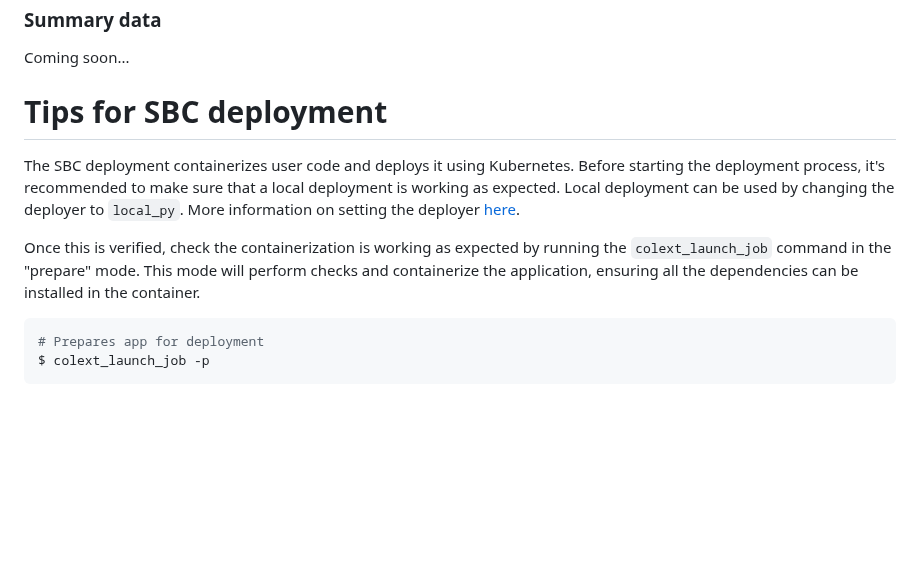
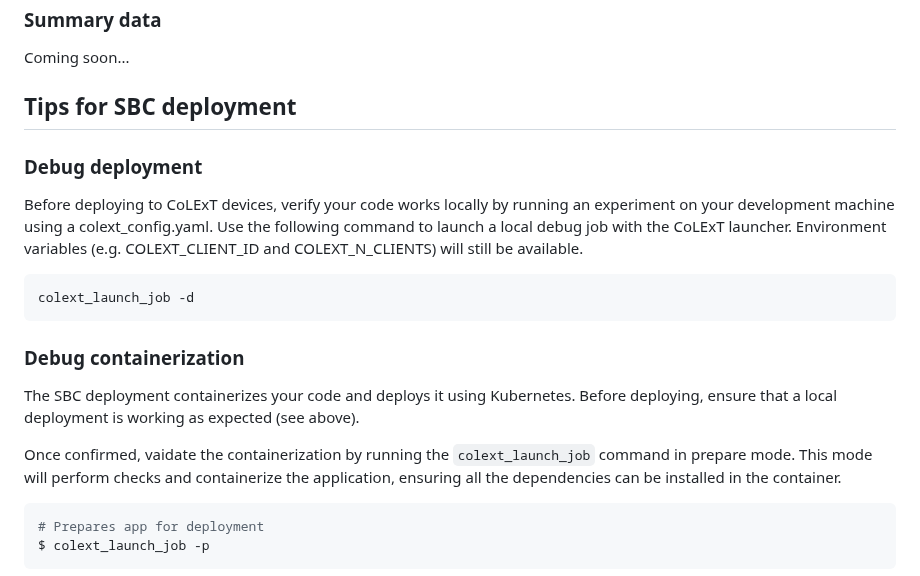
Before and after one commit to sands-lab/colext, a Markdown page: README.md, the part around the change. Rendered like a GitHub page; blank space fills up the shorter version.

Commit message:
Improve README SBC debug tips

````diff
--- a/README.md
+++ b/README.md
@@ -217,12 +217,20 @@ Here are the contents for each CSV:
 ### Summary data
 Coming soon...
 
-# Tips for SBC deployment
-The SBC deployment containerizes user code and deploys it using Kubernetes.
-Before starting the deployment process, it's recommended to make sure that a local deployment is working as expected.
-Local deployment can be used by changing the deployer to `local_py`. More information on setting the deployer [here](#python-version-and-deployers).
+## Tips for SBC deployment
 
-Once this is verified, check the containerization is working as expected by running the `colext_launch_job` command in the "prepare" mode.
+### Debug deployment
+Before deploying to CoLExT devices, verify your code works locally by running an experiment on your development machine using a colext_config.yaml.
+Use the following command to launch a local debug job with the CoLExT launcher. Environment variables (e.g. COLEXT_CLIENT_ID and COLEXT_N_CLIENTS) will still be available.
+```bash
+colext_launch_job -d
+```
+
+### Debug containerization
+The SBC deployment containerizes your code and deploys it using Kubernetes.
+Before deploying, ensure that a local deployment is working as expected (see above).
+
+Once confirmed, vaidate the containerization by running the `colext_launch_job` command in prepare mode.
 This mode will perform checks and containerize the application, ensuring all the dependencies can be installed in the container.
 ```Bash
 # Prepares app for deployment
````
